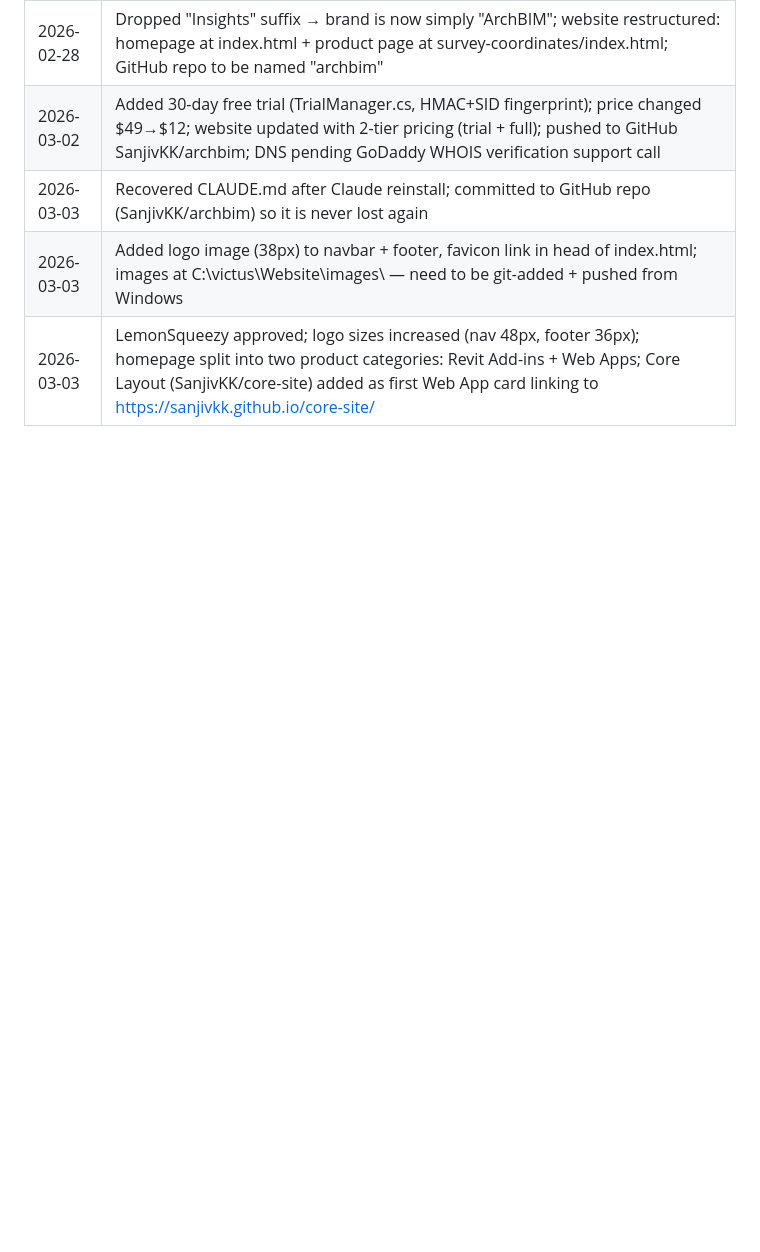
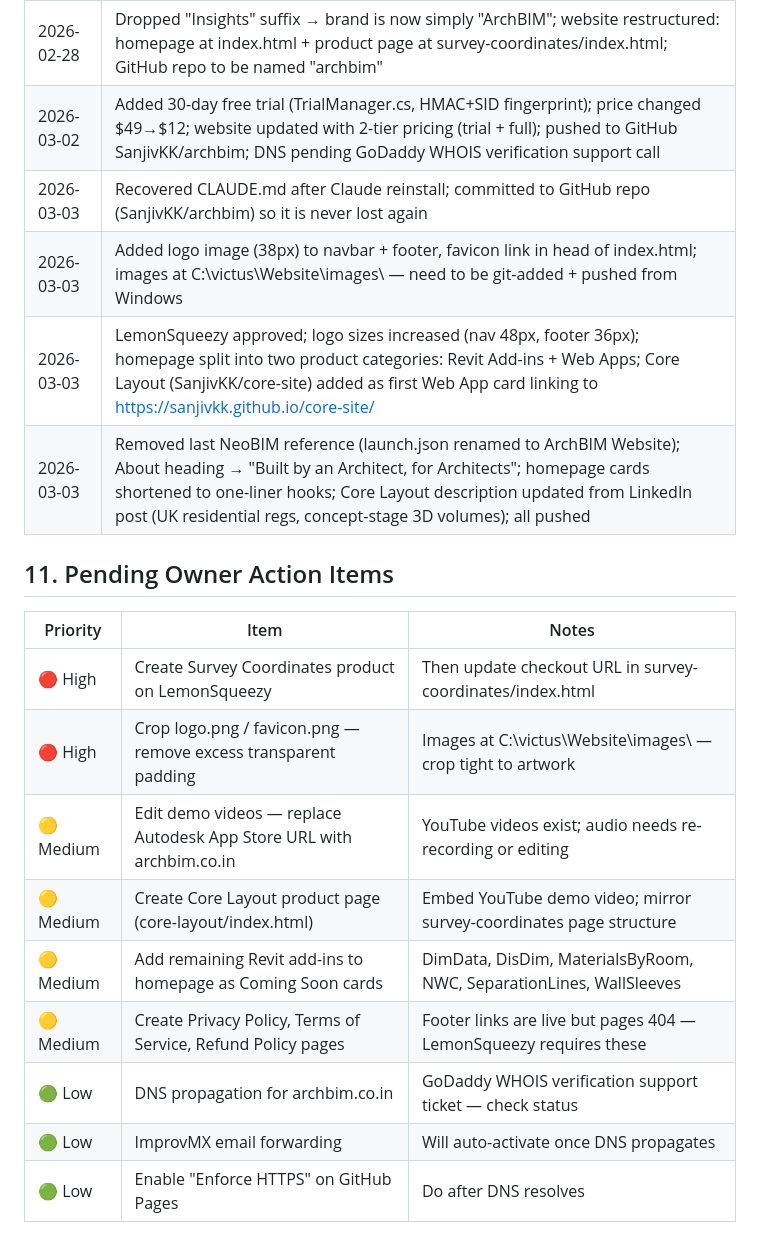
Before and after one commit to SanjivKK/archbim, a Markdown page: CLAUDE.md, the part around the change. Drawn GitHub-style; blank space fills up the shorter version.

Commit message:
Update CLAUDE.md: session notes + pending action items list
Co-Authored-By: Claude Sonnet 4.5 <noreply@anthropic.com>

```diff
--- a/CLAUDE.md
+++ b/CLAUDE.md
@@ -203,3 +203,18 @@ Then in GitHub repo Settings → Pages:
 | 2026-03-03 | Recovered CLAUDE.md after Claude reinstall; committed to GitHub repo (SanjivKK/archbim) so it is never lost again |
 | 2026-03-03 | Added logo image (38px) to navbar + footer, favicon link in head of index.html; images at C:\victus\Website\images\ — need to be git-added + pushed from Windows |
 | 2026-03-03 | LemonSqueezy approved; logo sizes increased (nav 48px, footer 36px); homepage split into two product categories: Revit Add-ins + Web Apps; Core Layout (SanjivKK/core-site) added as first Web App card linking to https://sanjivkk.github.io/core-site/ |
+| 2026-03-03 | Removed last NeoBIM reference (launch.json renamed to ArchBIM Website); About heading → "Built by an Architect, for Architects"; homepage cards shortened to one-liner hooks; Core Layout description updated from LinkedIn post (UK residential regs, concept-stage 3D volumes); all pushed |
+
+## 11. Pending Owner Action Items
+
+| Priority | Item | Notes |
+|----------|------|-------|
+| 🔴 High | Create Survey Coordinates product on LemonSqueezy | Then update checkout URL in survey-coordinates/index.html |
+| 🔴 High | Crop logo.png / favicon.png — remove excess transparent padding | Images at C:\victus\Website\images\ — crop tight to artwork |
+| 🟡 Medium | Edit demo videos — replace Autodesk App Store URL with archbim.co.in | YouTube videos exist; audio needs re-recording or editing |
+| 🟡 Medium | Create Core Layout product page (core-layout/index.html) | Embed YouTube demo video; mirror survey-coordinates page structure |
+| 🟡 Medium | Add remaining Revit add-ins to homepage as Coming Soon cards | DimData, DisDim, MaterialsByRoom, NWC, SeparationLines, WallSleeves |
+| 🟡 Medium | Create Privacy Policy, Terms of Service, Refund Policy pages | Footer links are live but pages 404 — LemonSqueezy requires these |
+| 🟢 Low | DNS propagation for archbim.co.in | GoDaddy WHOIS verification support ticket — check status |
+| 🟢 Low | ImprovMX email forwarding | Will auto-activate once DNS propagates |
+| 🟢 Low | Enable "Enforce HTTPS" on GitHub Pages | Do after DNS resolves |
```
